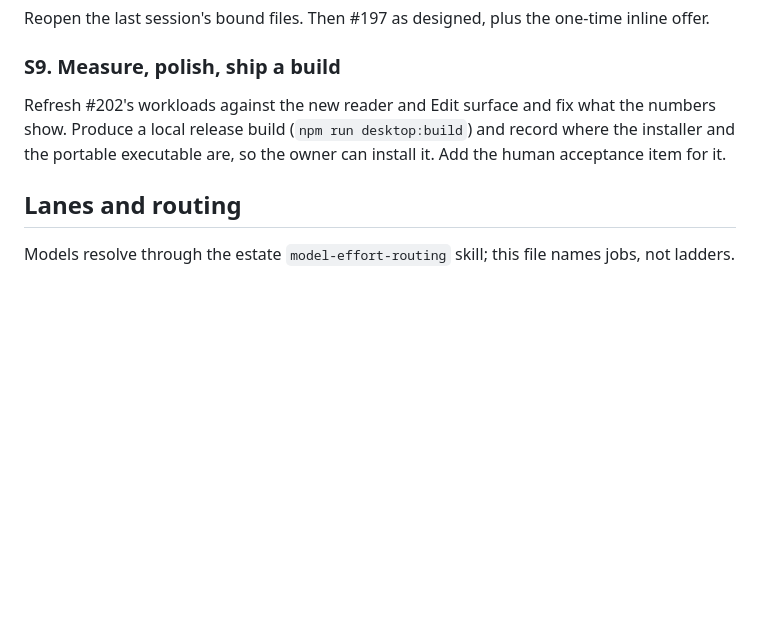
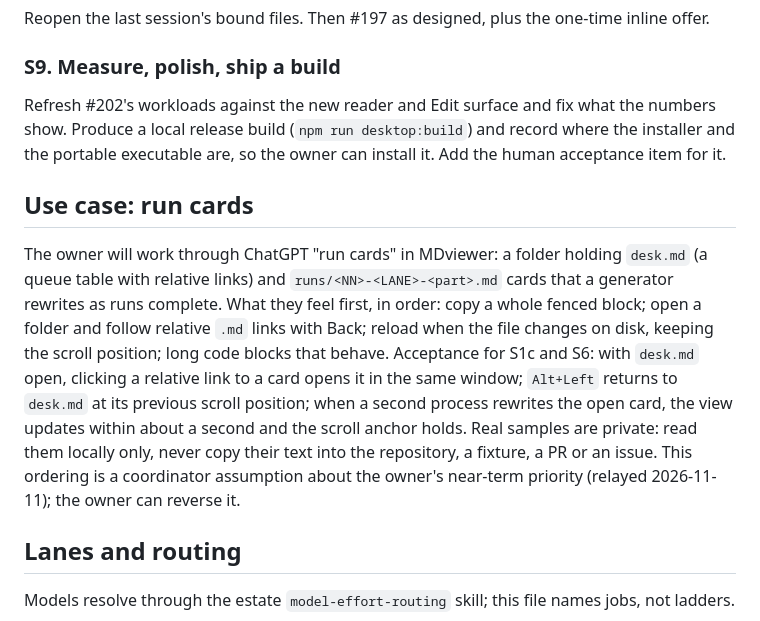
Before and after one commit to Chris0Jeky/MDviewer, a Markdown page: docs/design/2026-11-11-companion-push.md, the part around the change. Drawn GitHub-style; blank space fills up the shorter version.

Commit message:
docs: record the run-card use case and its acceptance scenario

```diff
--- a/docs/design/2026-11-11-companion-push.md
+++ b/docs/design/2026-11-11-companion-push.md
@@ -216,6 +216,19 @@ Refresh #202's workloads against the new reader and Edit surface and fix what th
 Produce a local release build (`npm run desktop:build`) and record where the installer and the
 portable executable are, so the owner can install it. Add the human acceptance item for it.
 
+## Use case: run cards
+
+The owner will work through ChatGPT "run cards" in MDviewer: a folder holding `desk.md` (a queue
+table with relative links) and `runs/<NN>-<LANE>-<part>.md` cards that a generator rewrites as runs
+complete. What they feel first, in order: copy a whole fenced block; open a folder and follow
+relative `.md` links with Back; reload when the file changes on disk, keeping the scroll position;
+long code blocks that behave. Acceptance for S1c and S6: with `desk.md` open, clicking a relative
+link to a card opens it in the same window; `Alt+Left` returns to `desk.md` at its previous scroll
+position; when a second process rewrites the open card, the view updates within about a second and
+the scroll anchor holds. Real samples are private: read them locally only, never copy their text
+into the repository, a fixture, a PR or an issue. This ordering is a coordinator assumption about
+the owner's near-term priority (relayed 2026-11-11); the owner can reverse it.
+
 ## Lanes and routing
 
 Models resolve through the estate `model-effort-routing` skill; this file names jobs, not ladders.
```
